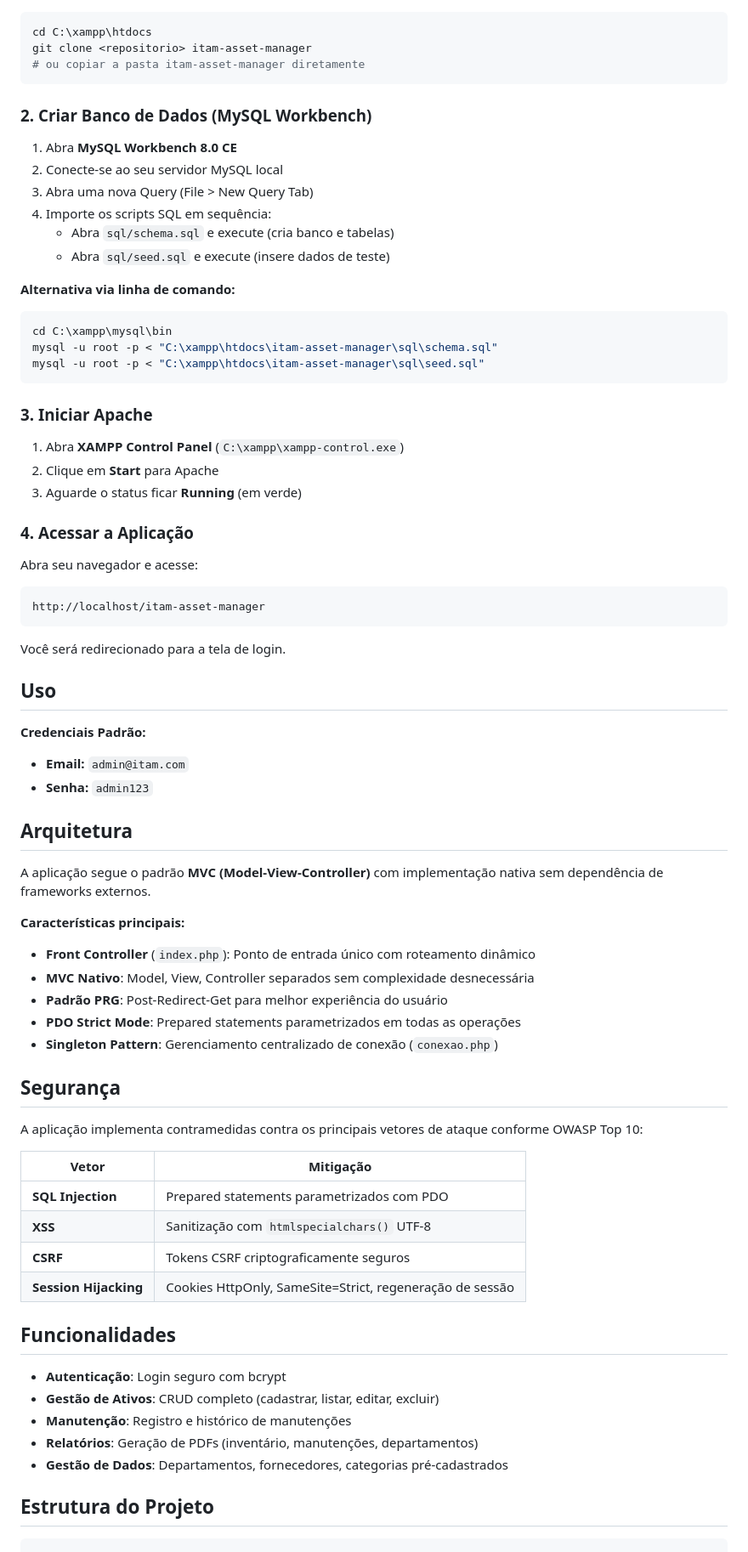
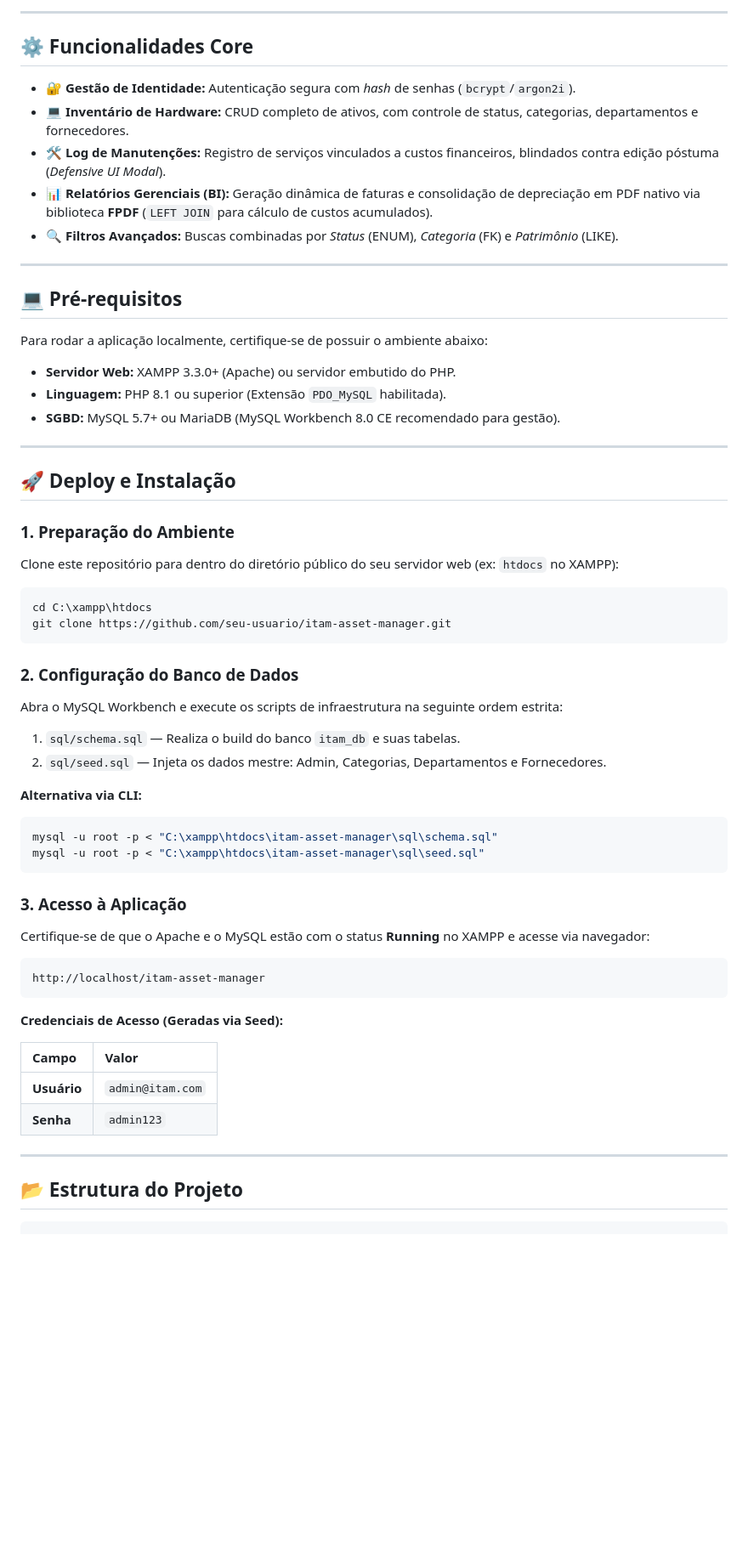
Before and after one commit to Eduardoferalves/itam-asset-manager, a Markdown page: README.md, the part around one of its changes. Shown at 85% size. Drawn GitHub-style; blank space fills up the shorter version.

Commit message:
Revise README structure and content for clarity
Updated README to enhance clarity and structure, including new sections for overview, prerequisites, and functionalities.

````diff
--- a/README.md
+++ b/README.md
@@ -33,82 +65,68 @@ Sistema de gestão de ativos de TI e governança corporativa desenvolvido como p
+---
+
+## ⚙️ Funcionalidades Core
+
+- 🔐 **Gestão de Identidade:** Autenticação segura com *hash* de senhas (`bcrypt`/`argon2i`).
+- 💻 **Inventário de Hardware:** CRUD completo de ativos, com controle de status, categorias, departamentos e fornecedores.
+- 🛠️ **Log de Manutenções:** Registro de serviços vinculados a custos financeiros, blindados contra edição póstuma (*Defensive UI Modal*).
+- 📊 **Relatórios Gerenciais (BI):** Geração dinâmica de faturas e consolidação de depreciação em PDF nativo via biblioteca **FPDF** (`LEFT JOIN` para cálculo de custos acumulados).
+- 🔍 **Filtros Avançados:** Buscas combinadas por *Status* (ENUM), *Categoria* (FK) e *Patrimônio* (LIKE).
+
+---
+
+## 💻 Pré-requisitos
+
+Para rodar a aplicação localmente, certifique-se de possuir o ambiente abaixo:
+
+- **Servidor Web:** XAMPP 3.3.0+ (Apache) ou servidor embutido do PHP.
+- **Linguagem:** PHP 8.1 ou superior (Extensão `PDO_MySQL` habilitada).
+- **SGBD:** MySQL 5.7+ ou MariaDB (MySQL Workbench 8.0 CE recomendado para gestão).
+
+---
+
+## 🚀 Deploy e Instalação
+
+### 1. Preparação do Ambiente
+
+Clone este repositório para dentro do diretório público do seu servidor web (ex: `htdocs` no XAMPP):
 
 ```bash
 cd C:\xampp\htdocs
-git clone <repositorio> itam-asset-manager
-# ou copiar a pasta itam-asset-manager diretamente
+git clone https://github.com/seu-usuario/itam-asset-manager.git
 ```
 
-### 2. Criar Banco de Dados (MySQL Workbench)
+### 2. Configuração do Banco de Dados
 
-1. Abra **MySQL Workbench 8.0 CE**
-2. Conecte-se ao seu servidor MySQL local
-3. Abra uma nova Query (File > New Query Tab)
-4. Importe os scripts SQL em sequência:
-   - Abra `sql/schema.sql` e execute (cria banco e tabelas)
-   - Abra `sql/seed.sql` e execute (insere dados de teste)
+Abra o MySQL Workbench e execute os scripts de infraestrutura na seguinte ordem estrita:
 
-**Alternativa via linha de comando:**
+1. `sql/schema.sql` — Realiza o build do banco `itam_db` e suas tabelas.
+2. `sql/seed.sql` — Injeta os dados mestre: Admin, Categorias, Departamentos e Fornecedores.
+
+**Alternativa via CLI:**
 
 ```bash
-cd C:\xampp\mysql\bin
 mysql -u root -p < "C:\xampp\htdocs\itam-asset-manager\sql\schema.sql"
 mysql -u root -p < "C:\xampp\htdocs\itam-asset-manager\sql\seed.sql"
 ```
 
-### 3. Iniciar Apache
+### 3. Acesso à Aplicação
 
-1. Abra **XAMPP Control Panel** (`C:\xampp\xampp-control.exe`)
-2. Clique em **Start** para Apache
-3. Aguarde o status ficar **Running** (em verde)
-
-### 4. Acessar a Aplicação
-
-Abra seu navegador e acesse:
+Certifique-se de que o Apache e o MySQL estão com o status **Running** no XAMPP e acesse via navegador:
 
 ```
 http://localhost/itam-asset-manager
 ```
 
-Você será redirecionado para a tela de login.
+**Credenciais de Acesso (Geradas via Seed):**
 
-## Uso
+| Campo | Valor |
+| :--- | :--- |
+| **Usuário** | `admin@itam.com` |
+| **Senha** | `admin123` |
 
-**Credenciais Padrão:**
+---
 
-- **Email:** `admin@itam.com`
-- **Senha:** `admin123`
-
-## Arquitetura
-
-A aplicação segue o padrão **MVC (Model-View-Controller)** com implementação nativa sem dependência de frameworks externos.
-
-**Características principais:**
-
-- **Front Controller** (`index.php`): Ponto de entrada único com roteamento dinâmico
-- **MVC Nativo**: Model, View, Controller separados sem complexidade desnecessária
-- **Padrão PRG**: Post-Redirect-Get para melhor experiência do usuário
-- **PDO Strict Mode**: Prepared statements parametrizados em todas as operações
-- **Singleton Pattern**: Gerenciamento centralizado de conexão (`conexao.php`)
-
-## Segurança
-
-A aplicação implementa contramedidas contra os principais vetores de ataque conforme OWASP Top 10:
-
-| Vetor | Mitigação |
-|-------|-----------|
-| **SQL Injection** | Prepared statements parametrizados com PDO |
-| **XSS** | Sanitização com `htmlspecialchars()` UTF-8 |
-| **CSRF** | Tokens CSRF criptograficamente seguros |
-| **Session Hijacking** | Cookies HttpOnly, SameSite=Strict, regeneração de sessão |
-
-## Funcionalidades
-
-- **Autenticação**: Login seguro com bcrypt
-- **Gestão de Ativos**: CRUD completo (cadastrar, listar, editar, excluir)
-- **Manutenção**: Registro e histórico de manutenções
-- **Relatórios**: Geração de PDFs (inventário, manutenções, departamentos)
-- **Gestão de Dados**: Departamentos, fornecedores, categorias pré-cadastrados
-
-## Estrutura do Projeto
+## 📂 Estrutura do Projeto
 
 ```
 itam-asset-manager/
````
Also changed, not shown: other parts of README.md (+72 -63 lines).
